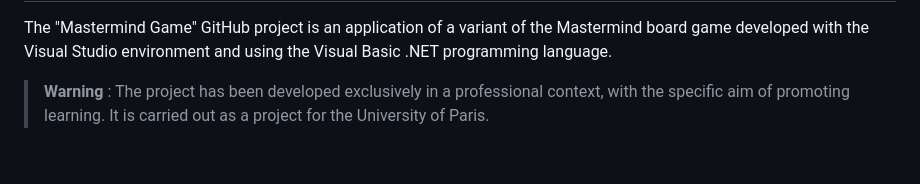
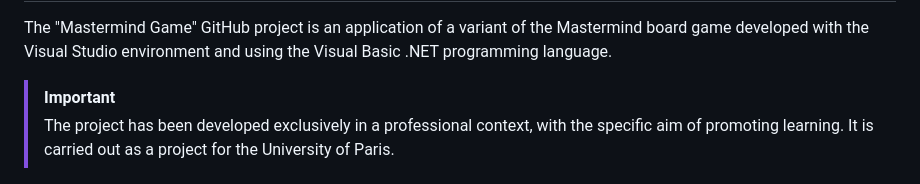
Before and after one commit to Corentin-Lcs/iut-mastermind-game, a Markdown page: README.md, the part around the change. Drawn GitHub-style; blank space fills up the shorter version.

```diff
--- a/README.md
+++ b/README.md
@@ -2,7 +2,8 @@
 
 The "Mastermind Game" GitHub project is an application of a variant of the Mastermind board game developed with the Visual Studio environment and using the Visual Basic .NET programming language.
 
-> **Warning** : The project has been developed exclusively in a professional context, with the specific aim of promoting learning. It is carried out as a project for the University of Paris.
+> [!IMPORTANT]
+> The project has been developed exclusively in a professional context, with the specific aim of promoting learning. It is carried out as a project for the University of Paris.
 
 <p align="center">
   <img src="https://github.com/Corentin-Lcs/iut-mastermind-game/blob/main/MasterMind.jpg" alt="MasterMind.jpg"/>
```
